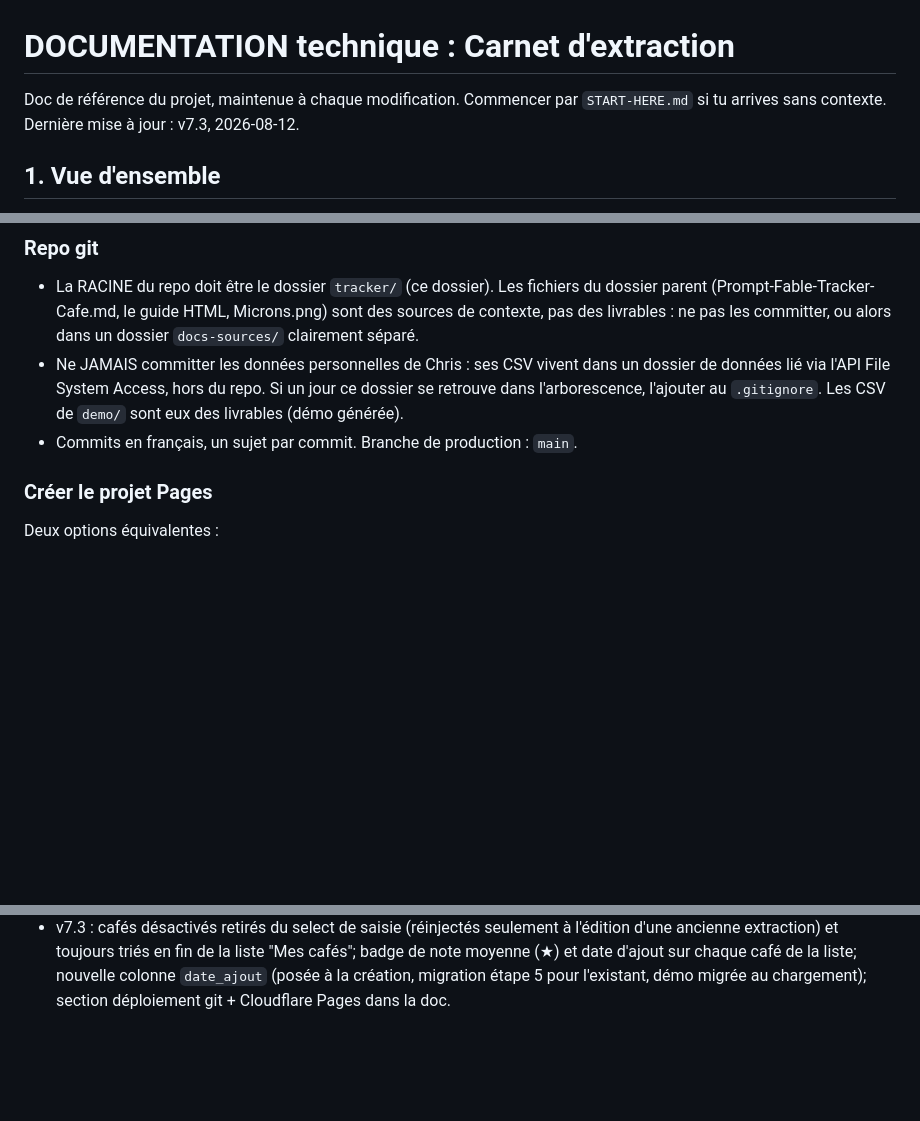
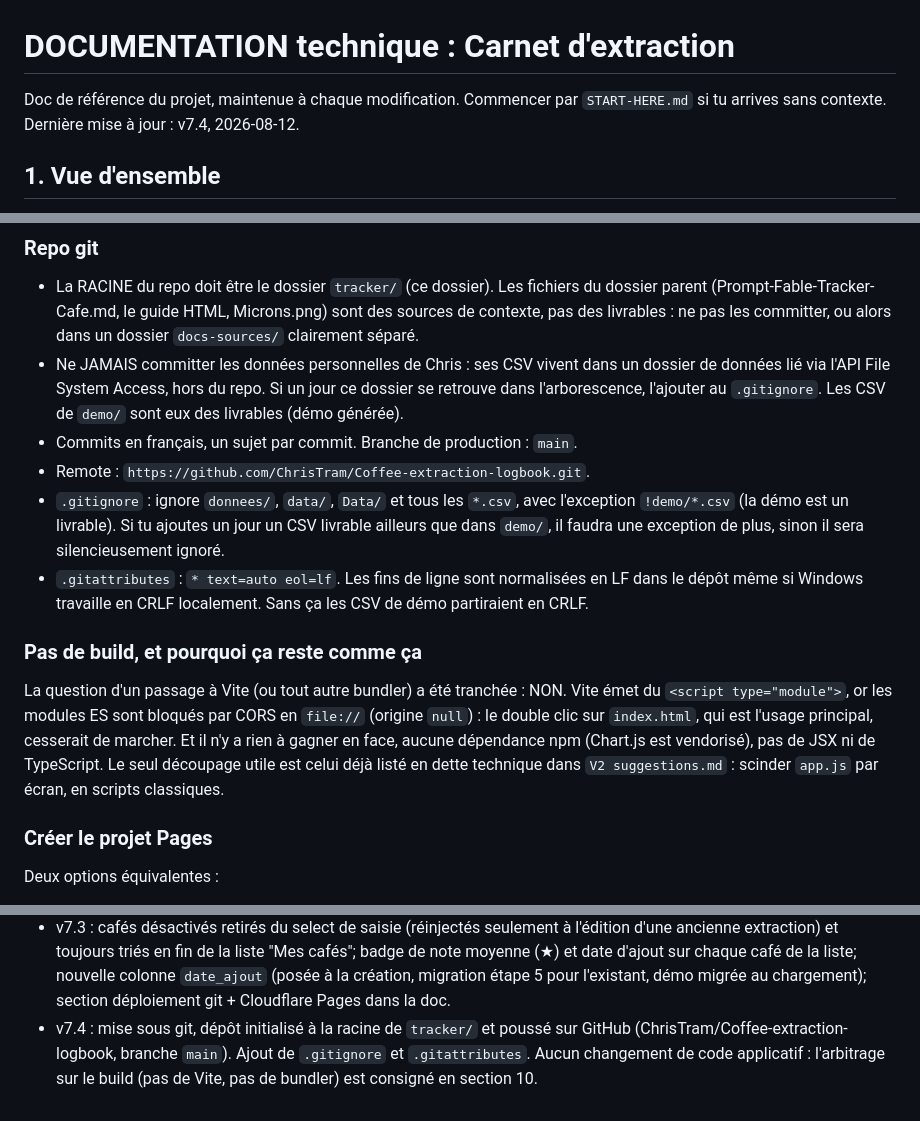
Before and after one commit to ChrisTram/Coffee-extraction-logbook, a Markdown page: DOCUMENTATION.md, 3 parts joined by grey strips. GitHub-like rendering; blank space fills up the shorter version.

Commit message:
Document git conventions and the no-build decision
Records the remote, what .gitignore and .gitattributes cover, and why the
site will not move to Vite: ES modules are blocked over file://, which would
break opening index.html by double click. Changelog entry v7.4.

Co-Authored-By: Claude Opus 5 <noreply@anthropic.com>

```diff
--- a/DOCUMENTATION.md
+++ b/DOCUMENTATION.md
@@ -1,7 +1,7 @@
 # DOCUMENTATION technique : Carnet d'extraction
 
 Doc de référence du projet, maintenue à chaque modification. Commencer par
-`START-HERE.md` si tu arrives sans contexte. Dernière mise à jour : v7.3,
+`START-HERE.md` si tu arrives sans contexte. Dernière mise à jour : v7.4,
 2026-08-12.
 
 ## 1. Vue d'ensemble
@@ -290,6 +290,24 @@ c'est le cas idéal pour Cloudflare Pages.
   repo. Si un jour ce dossier se retrouve dans l'arborescence, l'ajouter au
   `.gitignore`. Les CSV de `demo/` sont eux des livrables (démo générée).
 - Commits en français, un sujet par commit. Branche de production : `main`.
+- Remote : `https://github.com/ChrisTram/Coffee-extraction-logbook.git`.
+- `.gitignore` : ignore `donnees/`, `data/`, `Data/` et tous les `*.csv`,
+  avec l'exception `!demo/*.csv` (la démo est un livrable). Si tu ajoutes un
+  jour un CSV livrable ailleurs que dans `demo/`, il faudra une exception de
+  plus, sinon il sera silencieusement ignoré.
+- `.gitattributes` : `* text=auto eol=lf`. Les fins de ligne sont normalisées
+  en LF dans le dépôt même si Windows travaille en CRLF localement. Sans ça
+  les CSV de démo partiraient en CRLF.
+
+### Pas de build, et pourquoi ça reste comme ça
+
+La question d'un passage à Vite (ou tout autre bundler) a été tranchée : NON.
+Vite émet du `<script type="module">`, or les modules ES sont bloqués par
+CORS en `file://` (origine `null`) : le double clic sur `index.html`, qui est
+l'usage principal, cesserait de marcher. Et il n'y a rien à gagner en face,
+aucune dépendance npm (Chart.js est vendorisé), pas de JSX ni de TypeScript.
+Le seul découpage utile est celui déjà listé en dette technique dans
+`V2 suggestions.md` : scinder `app.js` par écran, en scripts classiques.
 
 ### Créer le projet Pages
 
@@ -375,3 +393,8 @@ Pages les sert correctement.
   café de la liste; nouvelle colonne `date_ajout` (posée à la création,
   migration étape 5 pour l'existant, démo migrée au chargement); section
   déploiement git + Cloudflare Pages dans la doc.
+- v7.4 : mise sous git, dépôt initialisé à la racine de `tracker/` et poussé
+  sur GitHub (ChrisTram/Coffee-extraction-logbook, branche `main`). Ajout de
+  `.gitignore` et `.gitattributes`. Aucun changement de code applicatif :
+  l'arbitrage sur le build (pas de Vite, pas de bundler) est consigné en
+  section 10.
```
